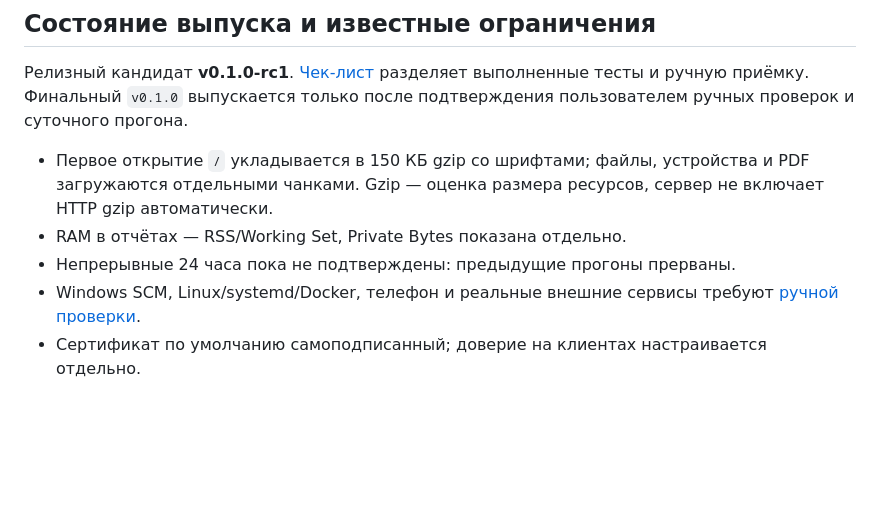
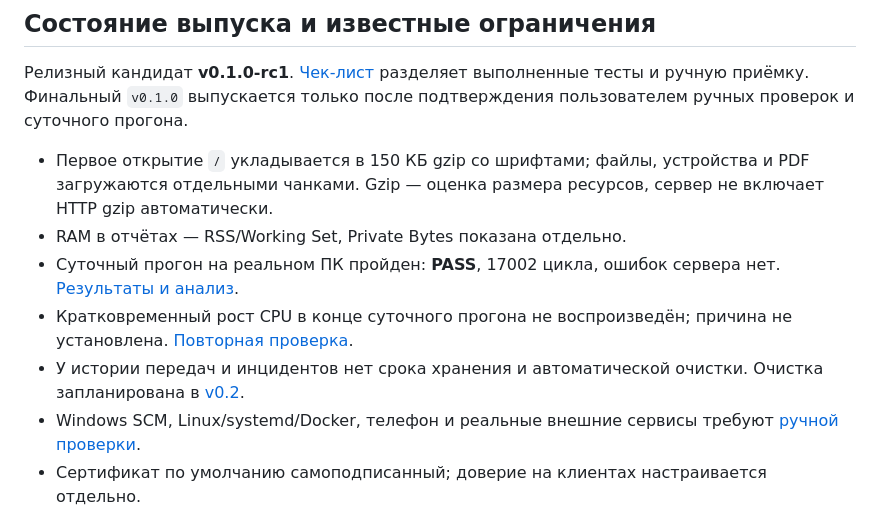
Before and after one commit to Wenwu-PA/LocalShareInterface, a Markdown page: README.md, the part around the change. Drawn GitHub-style; blank space fills up the shorter version.

```diff
--- a/README.md
+++ b/README.md
@@ -169,7 +169,12 @@ Python используется только для вспомогательны
   и PDF загружаются отдельными чанками. Gzip — оценка размера ресурсов,
   сервер не включает HTTP gzip автоматически.
 - RAM в отчётах — RSS/Working Set, Private Bytes показана отдельно.
-- Непрерывные 24 часа пока не подтверждены: предыдущие прогоны прерваны.
+- Суточный прогон на реальном ПК пройден: **PASS**, 17002 цикла, ошибок сервера нет.
+  [Результаты и анализ](docs/soak-analysis-2026-10-23.md).
+- Кратковременный рост CPU в конце суточного прогона не воспроизведён;
+  причина не установлена. [Повторная проверка](docs/cpu-history-2026-10-23.md).
+- У истории передач и инцидентов нет срока хранения и автоматической очистки.
+  Очистка запланирована в [v0.2](docs/roadmap.md#v02).
 - Windows SCM, Linux/systemd/Docker, телефон и реальные внешние сервисы
   требуют [ручной проверки](docs/manual-checks.md).
 - Сертификат по умолчанию самоподписанный; доверие на клиентах настраивается отдельно.
```
Also changed, not shown: docs/release-checklist.md (+9 -0 lines), docs/roadmap.md (added, +8 -0 lines).
